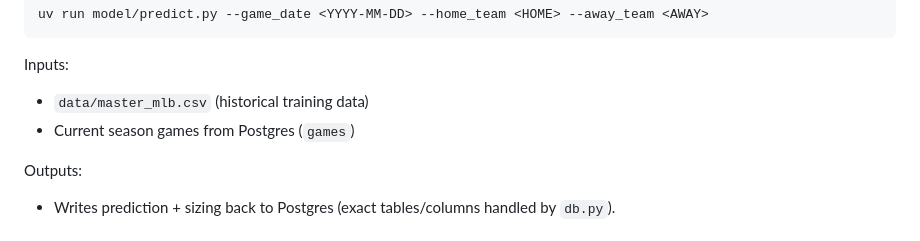
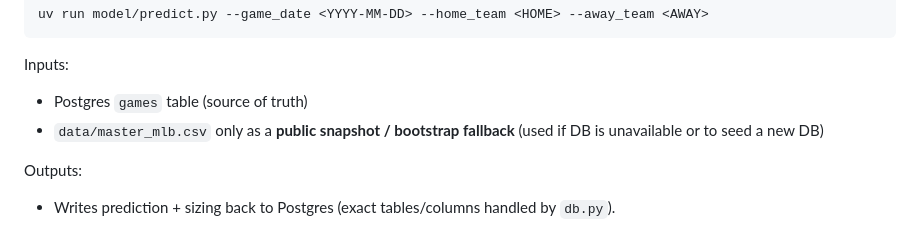
Before and after one commit to jeverett32/mlb-intelligence, a Markdown page: docs/pipeline.md, the part around the change. GitHub-like rendering.

````diff
--- a/docs/pipeline.md
+++ b/docs/pipeline.md
@@ -111,8 +111,8 @@ uv run model/predict.py --game_date <YYYY-MM-DD> --home_team <HOME> --away_team
 ```
 
 Inputs:
-- `data/master_mlb.csv` (historical training data)
-- Current season games from Postgres (`games`)
+- Postgres `games` table (source of truth)
+- `data/master_mlb.csv` only as a **public snapshot / bootstrap fallback** (used if DB is unavailable or to seed a new DB)
 
 Outputs:
 - Writes prediction + sizing back to Postgres (exact tables/columns handled by `db.py`).
````
Also changed, not shown: README.md (+2 -0 lines).
